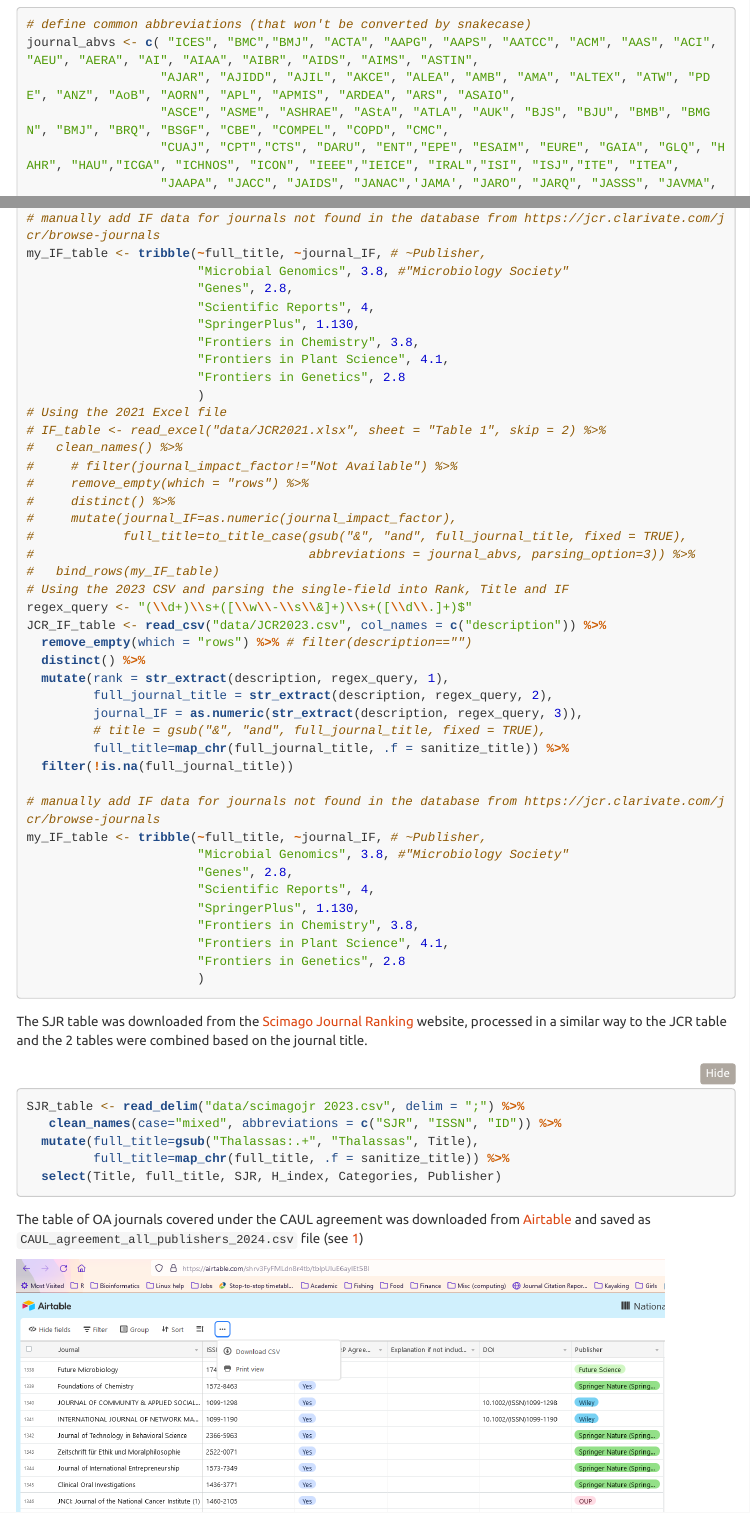
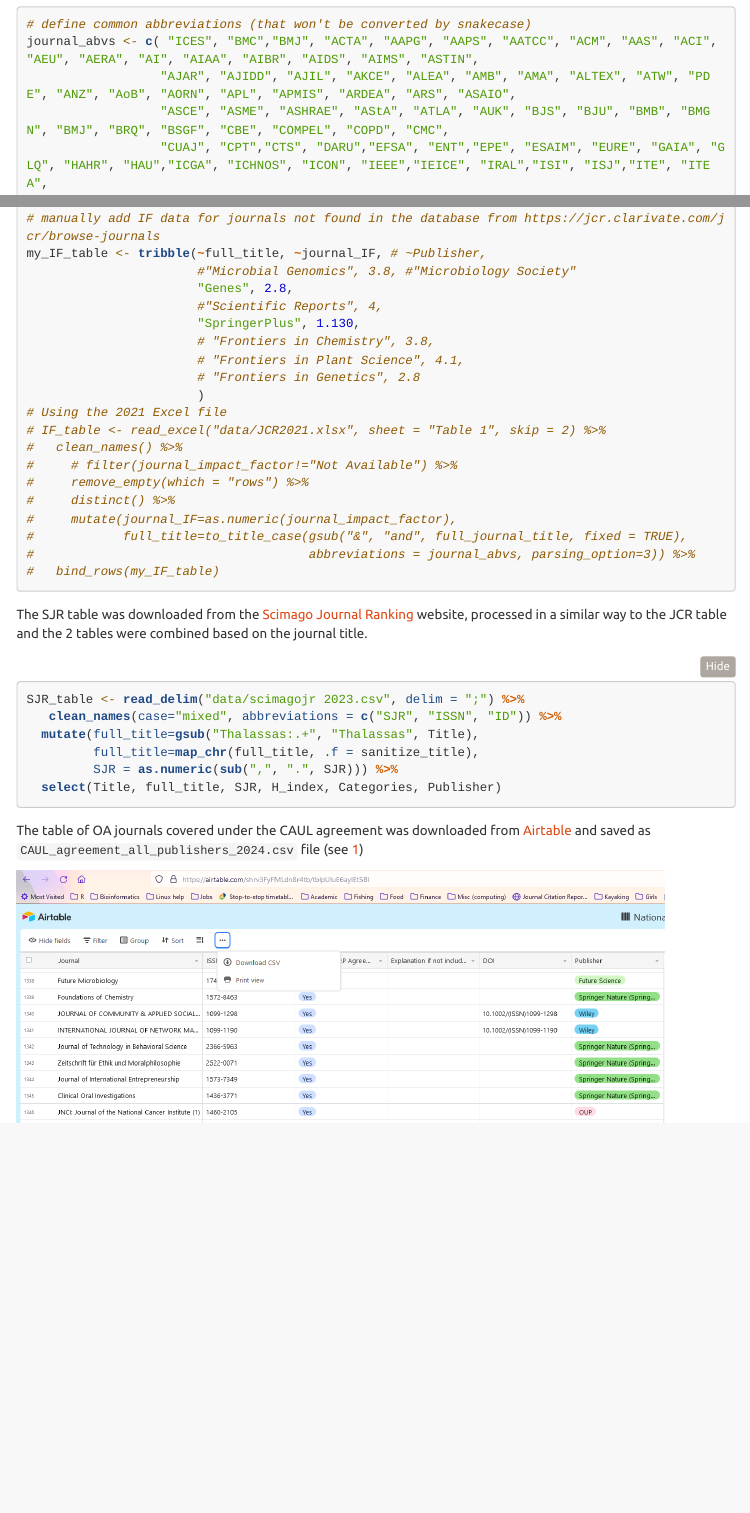
Before and after one commit to IdoBar/Assign_IF, an R Markdown document (index.Rmd): the page in a window 1100 px wide, from 2040 px down before the commit and from 2000 px down after it, so that both start at the same text, and a second part further down, joined at a grey line. Rendered offline with R 4.5, knitr and Pandoc, with nearby package versions; some code elsewhere in the file could not run offline; menus at the side of the page are left out; long lines of code are wrapped.

Commit message:
Convert SJR to double

````diff
--- a/index.Rmd
+++ b/index.Rmd
@@ -32,7 +32,7 @@ pacman::p_load(char = basename(packs))
 journal_abvs <- c( "ICES", "BMC","BMJ", "ACTA", "AAPG", "AAPS", "AATCC", "ACM", "AAS", "ACI", "AEU", "AERA", "AI", "AIAA", "AIBR", "AIDS", "AIMS", "ASTIN",
                   "AJAR", "AJIDD", "AJIL", "AKCE", "ALEA", "AMB", "AMA", "ALTEX", "ATW", "PDE", "ANZ", "AoB", "AORN", "APL", "APMIS", "ARDEA", "ARS", "ASAIO",
                   "ASCE", "ASME", "ASHRAE", "AStA", "ATLA", "AUK", "BJS", "BJU", "BMB", "BMGN", "BMJ", "BRQ", "BSGF", "CBE", "COMPEL", "COPD", "CMC",
-                  "CUAJ", "CPT","CTS", "DARU", "ENT","EPE", "ESAIM", "EURE", "GAIA", "GLQ", "HAHR", "HAU","ICGA", "ICHNOS", "ICON", "IEEE","IEICE", "IRAL","ISI", "ISJ","ITE", "ITEA",
+                  "CUAJ", "CPT","CTS", "DARU","EFSA", "ENT","EPE", "ESAIM", "EURE", "GAIA", "GLQ", "HAHR", "HAU","ICGA", "ICHNOS", "ICON", "IEEE","IEICE", "IRAL","ISI", "ISJ","ITE", "ITEA",
                   "JAAPA", "JACC", "JAIDS", "JANAC",'JAMA', "JARO", "JARQ", "JASSS", "JAVMA", "JAVNOST", "JCMS", "JCPSP", "JCR", "JNCI", "JNP", "JOGNN", "JPAD",
                   "JPC","JSLS","KGK","LIBRI","LHB", "LUTS", "LWT", "MAPAN", "MCN", "MMWR", "NAUNYN", "NJAS", "NODEA", "NWIG", "ORL", "OTJR", "PFG", "QJM", "PS",
                   "QME", "RAE", "RAIRO", "RBGN", "REAL", "REDIA", "REVSTAT", "RIDE", "RILCE", "RLA", "ROFO", "RSF", "SADHANA", "SEN",  "SHILAP", "SIAM", "SJR", "TAPPI",
@@ -86,13 +86,13 @@ JCR_IF_table <- read_csv("data/JCR2023.csv", col_names = c("description")) %>%
 
 # manually add IF data for journals not found in the database from https://jcr.clarivate.com/jcr/browse-journals
 my_IF_table <- tribble(~full_title, ~journal_IF, # ~Publisher,
-                       "Microbial Genomics", 3.8, #"Microbiology Society"
+                       # "Microbial Genomics", 3.8, #"Microbiology Society"
                        "Genes", 2.8,
-                       "Scientific Reports", 4,
+                       # "Scientific Reports", 4,
                        "SpringerPlus", 1.130,
-                       "Frontiers in Chemistry", 3.8,
-                       "Frontiers in Plant Science", 4.1,
-                       "Frontiers in Genetics", 2.8
+                       # "Frontiers in Chemistry", 3.8,
+                       # "Frontiers in Plant Science", 4.1,
+                       # "Frontiers in Genetics", 2.8
                        )
 
 my_IF_table %>% left_join(JCR_IF_table)
@@ -105,7 +105,8 @@ free_journals <- read_csv("data/CAUL_agreement_all_publishers_2024.csv", col_typ
 SJR_table <- read_delim("data/scimagojr 2023.csv", delim = ";") %>%
    clean_names(case="mixed", abbreviations = c("SJR", "ISSN", "ID")) %>%
   mutate(full_title=gsub("Thalassas:.+", "Thalassas", Title),
-         full_title=map_chr(full_title, .f = sanitize_title)) %>%
+         full_title=map_chr(full_title, .f = sanitize_title),
+         SJR=as.numeric(sub(",", ".", SJR))) %>%
   select(Title, full_title, SJR, H_index, Categories, Publisher)
 # Check title conversion
 # map_chr(SJR_table$Title[1:10], .f = ~sanitize_title(.x, change_allcaps_only = FALSE))
@@ -166,8 +167,8 @@ A very welcomed change is coming from The Council of Australian University Libra
 <!-- >The CAUL Consortium works continuously to negotiate Read & Publish (R&P) agreements, enabling libraries to support students, academics and researchers, with useful scholarly content, and providing authors the opportunity to publish open access immediately on acceptance, and free of any transactional Article Processing Charges (APCs). (<https://caul.libguides.com/read-and-publish>) -->
 
 ```{r caul-tweet, echo=FALSE}
-tweetrmd::tweet_embed("https://twitter.com/CAULalert/status/1452847591125917704",
-                        hide_media=FALSE)
+# tweetrmd::tweet_embed("https://twitter.com/CAULalert/status/1452847591125917704",
+#                         hide_media=FALSE)
 ```
 
 The agreement currently covers more than 5,300 entries (available as an [online table](https://airtable.com/shrv3FyFMLdn8r4tb){target="_blank"}), however, it is extremely difficult searching for a relevant journal and more than that, finding its impact factor, which as said, is a major consideration when choosing a journal to publish your hard-earned precious findings.
@@ -213,7 +214,7 @@ The data table was read from the spreadsheet and cleaned with various functions
 journal_abvs <- c( "ICES", "BMC","BMJ", "ACTA", "AAPG", "AAPS", "AATCC", "ACM", "AAS", "ACI", "AEU", "AERA", "AI", "AIAA", "AIBR", "AIDS", "AIMS", "ASTIN",
                   "AJAR", "AJIDD", "AJIL", "AKCE", "ALEA", "AMB", "AMA", "ALTEX", "ATW", "PDE", "ANZ", "AoB", "AORN", "APL", "APMIS", "ARDEA", "ARS", "ASAIO",
                   "ASCE", "ASME", "ASHRAE", "AStA", "ATLA", "AUK", "BJS", "BJU", "BMB", "BMGN", "BMJ", "BRQ", "BSGF", "CBE", "COMPEL", "COPD", "CMC",
-                  "CUAJ", "CPT","CTS", "DARU", "ENT","EPE", "ESAIM", "EURE", "GAIA", "GLQ", "HAHR", "HAU","ICGA", "ICHNOS", "ICON", "IEEE","IEICE", "IRAL","ISI", "ISJ","ITE", "ITEA",
+                  "CUAJ", "CPT","CTS", "DARU","EFSA", "ENT","EPE", "ESAIM", "EURE", "GAIA", "GLQ", "HAHR", "HAU","ICGA", "ICHNOS", "ICON", "IEEE","IEICE", "IRAL","ISI", "ISJ","ITE", "ITEA",
                   "JAAPA", "JACC", "JAIDS", "JANAC",'JAMA', "JARO", "JARQ", "JASSS", "JAVMA", "JAVNOST", "JCMS", "JCPSP", "JCR", "JNCI", "JNP", "JOGNN", "JPAD",
                   "JPC","JSLS","KGK","LIBRI","LHB", "LUTS", "LWT", "MAPAN", "MCN", "MMWR", "NAUNYN", "NJAS", "NODEA", "NWIG", "ORL", "OTJR", "PFG", "QJM", "PS",
                   "QME", "RAE", "RAIRO", "RBGN", "REAL", "REDIA", "REVSTAT", "RIDE", "RILCE", "RLA", "ROFO", "RSF", "SADHANA", "SEN",  "SHILAP", "SIAM", "SJR", "TAPPI",
@@ -229,6 +230,7 @@ sanitize_title <- function(j, abbr_list=journal_abvs, change_allcaps_only = FALS
   return(j %>% gsub("-", " - ", ., fixed = TRUE))
 }
 regex_query <- "(\\d+)\\s+([\\w\\-\\s\\&]+)\\s+([\\d\\.]+)$"
+# Using the 2023 CSV and parsing the single-field into Rank, Title and IF
 JCR_IF_table <- read_csv("data/JCR2023.csv", col_names = c("description")) %>%
   remove_empty(which = "rows") %>% # filter(description=="")
   distinct() %>%
@@ -242,13 +244,13 @@ JCR_IF_table <- read_csv("data/JCR2023.csv", col_names = c("description")) %>%
 
 # manually add IF data for journals not found in the database from https://jcr.clarivate.com/jcr/browse-journals
 my_IF_table <- tribble(~full_title, ~journal_IF, # ~Publisher,
-                       "Microbial Genomics", 3.8, #"Microbiology Society"
+                       #"Microbial Genomics", 3.8, #"Microbiology Society"
                        "Genes", 2.8,
-                       "Scientific Reports", 4,
+                       #"Scientific Reports", 4,
                        "SpringerPlus", 1.130,
-                       "Frontiers in Chemistry", 3.8,
-                       "Frontiers in Plant Science", 4.1,
-                       "Frontiers in Genetics", 2.8
+                       # "Frontiers in Chemistry", 3.8,
+                       # "Frontiers in Plant Science", 4.1,
+                       # "Frontiers in Genetics", 2.8
                        )
 # Using the 2021 Excel file
 # IF_table <- read_excel("data/JCR2021.xlsx", sheet = "Table 1", skip = 2) %>%
@@ -260,28 +262,6 @@ my_IF_table <- tribble(~full_title, ~journal_IF, # ~Publisher,
 #            full_title=to_title_case(gsub("&", "and", full_journal_title, fixed = TRUE),
 #                                     abbreviations = journal_abvs, parsing_option=3)) %>%
 #   bind_rows(my_IF_table)
-# Using the 2023 CSV and parsing the single-field into Rank, Title and IF
-regex_query <- "(\\d+)\\s+([\\w\\-\\s\\&]+)\\s+([\\d\\.]+)$"
-JCR_IF_table <- read_csv("data/JCR2023.csv", col_names = c("description")) %>%
-  remove_empty(which = "rows") %>% # filter(description=="")
-  distinct() %>%
-  mutate(rank = str_extract(description, regex_query, 1),
-         full_journal_title = str_extract(description, regex_query, 2),
-         journal_IF = as.numeric(str_extract(description, regex_query, 3)),
-         # title = gsub("&", "and", full_journal_title, fixed = TRUE),
-         full_title=map_chr(full_journal_title, .f = sanitize_title)) %>%
-  filter(!is.na(full_journal_title))
-
-# manually add IF data for journals not found in the database from https://jcr.clarivate.com/jcr/browse-journals
-my_IF_table <- tribble(~full_title, ~journal_IF, # ~Publisher,
-                       "Microbial Genomics", 3.8, #"Microbiology Society"
-                       "Genes", 2.8,
-                       "Scientific Reports", 4,
-                       "SpringerPlus", 1.130,
-                       "Frontiers in Chemistry", 3.8,
-                       "Frontiers in Plant Science", 4.1,
-                       "Frontiers in Genetics", 2.8
-                       )
 
 ```
 
@@ -291,7 +271,8 @@ The SJR table was downloaded from the [Scimago Journal Ranking](https://www.scim
 SJR_table <- read_delim("data/scimagojr 2023.csv", delim = ";") %>%
    clean_names(case="mixed", abbreviations = c("SJR", "ISSN", "ID")) %>%
   mutate(full_title=gsub("Thalassas:.+", "Thalassas", Title),
-         full_title=map_chr(full_title, .f = sanitize_title)) %>%
+         full_title=map_chr(full_title, .f = sanitize_title),
+         SJR = as.numeric(sub(",", ".", SJR))) %>%
   select(Title, full_title, SJR, H_index, Categories, Publisher)
 
 ```
````
Also changed, not shown: 1 other file.
